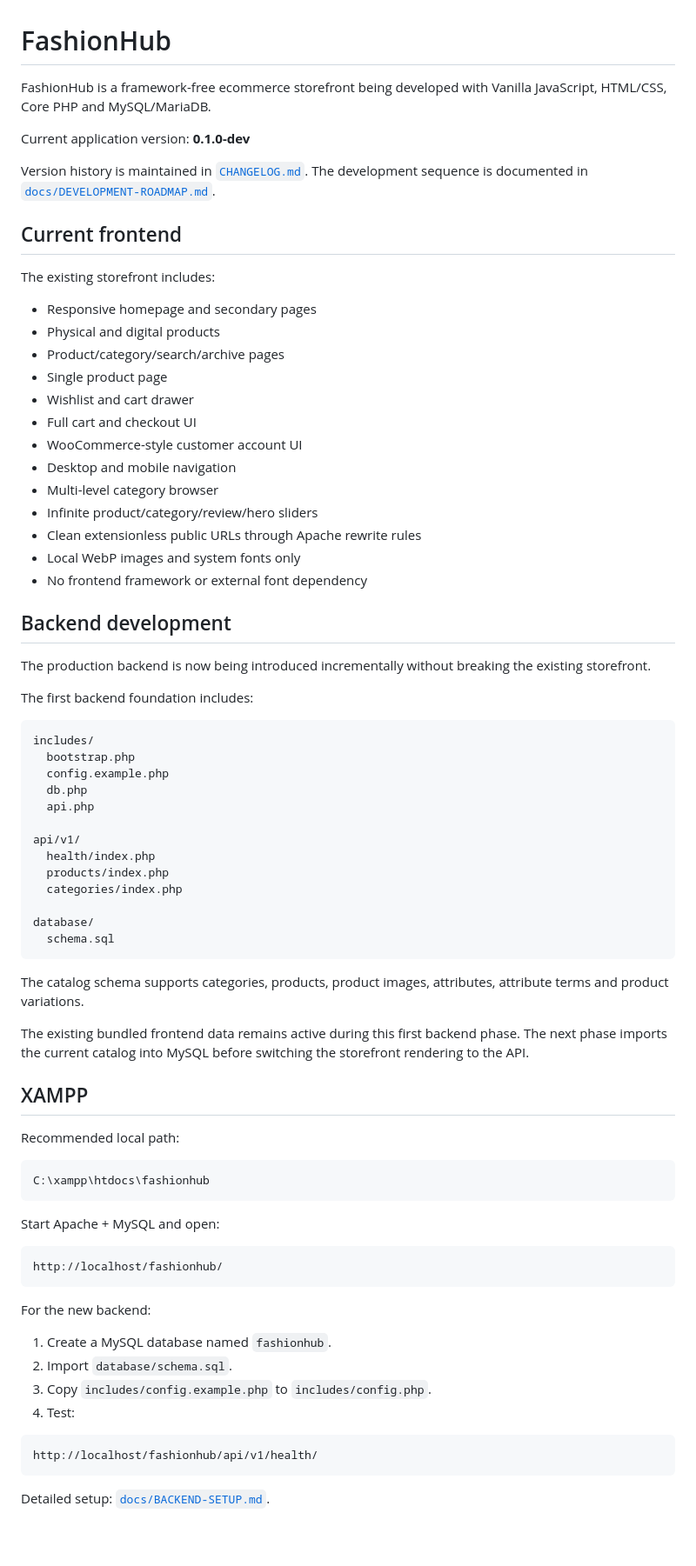
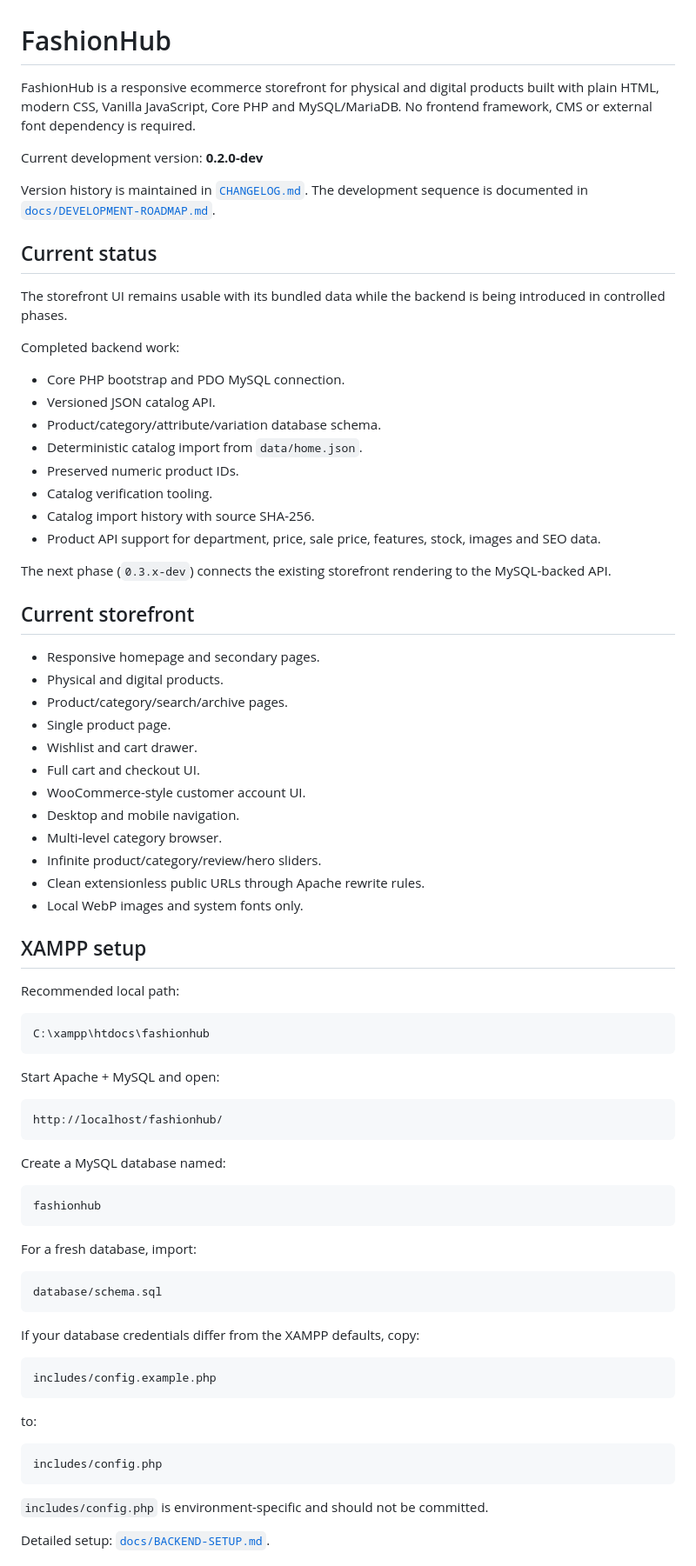
Before and after one commit to deshonlineit/fashionhub, a Markdown page: README.md, the part around one of its changes. Shown at 87% size. Rendered like a GitHub page; blank space fills up the shorter version.

Commit message:
Update README for database catalog phase

````diff
--- a/README.md
+++ b/README.md
@@ -1,56 +1,44 @@
 # FashionHub
 
-FashionHub is a framework-free ecommerce storefront being developed with Vanilla JavaScript, HTML/CSS, Core PHP and MySQL/MariaDB.
+FashionHub is a responsive ecommerce storefront for physical and digital products built with plain HTML, modern CSS, Vanilla JavaScript, Core PHP and MySQL/MariaDB. No frontend framework, CMS or external font dependency is required.
 
-Current application version: **0.1.0-dev**
+Current development version: **0.2.0-dev**
 
 Version history is maintained in [`CHANGELOG.md`](CHANGELOG.md). The development sequence is documented in [`docs/DEVELOPMENT-ROADMAP.md`](docs/DEVELOPMENT-ROADMAP.md).
 
-## Current frontend
+## Current status
 
-The existing storefront includes:
+The storefront UI remains usable with its bundled data while the backend is being introduced in controlled phases.
 
-- Responsive homepage and secondary pages
-- Physical and digital products
-- Product/category/search/archive pages
-- Single product page
-- Wishlist and cart drawer
-- Full cart and checkout UI
-- WooCommerce-style customer account UI
-- Desktop and mobile navigation
-- Multi-level category browser
-- Infinite product/category/review/hero sliders
-- Clean extensionless public URLs through Apache rewrite rules
-- Local WebP images and system fonts only
-- No frontend framework or external font dependency
+Completed backend work:
 
-## Backend development
+- Core PHP bootstrap and PDO MySQL connection.
+- Versioned JSON catalog API.
+- Product/category/attribute/variation database schema.
+- Deterministic catalog import from `data/home.json`.
+- Preserved numeric product IDs.
+- Catalog verification tooling.
+- Catalog import history with source SHA-256.
+- Product API support for department, price, sale price, features, stock, images and SEO data.
 
-The production backend is now being introduced incrementally without breaking the existing storefront.
+The next phase (`0.3.x-dev`) connects the existing storefront rendering to the MySQL-backed API.
 
-The first backend foundation includes:
+## Current storefront
 
-```text
-includes/
-  bootstrap.php
-  config.example.php
-  db.php
-  api.php
+- Responsive homepage and secondary pages.
+- Physical and digital products.
+- Product/category/search/archive pages.
+- Single product page.
+- Wishlist and cart drawer.
+- Full cart and checkout UI.
+- WooCommerce-style customer account UI.
+- Desktop and mobile navigation.
+- Multi-level category browser.
+- Infinite product/category/review/hero sliders.
+- Clean extensionless public URLs through Apache rewrite rules.
+- Local WebP images and system fonts only.
 
-api/v1/
-  health/index.php
-  products/index.php
-  categories/index.php
-
-database/
-  schema.sql
-```
-
-The catalog schema supports categories, products, product images, attributes, attribute terms and product variations.
-
-The existing bundled frontend data remains active during this first backend phase. The next phase imports the current catalog into MySQL before switching the storefront rendering to the API.
-
-## XAMPP
+## XAMPP setup
 
 Recommended local path:
 
@@ -64,16 +52,31 @@ Start Apache + MySQL and open:
 http://localhost/fashionhub/
 ```
 
-For the new backend:
-
-1. Create a MySQL database named `fashionhub`.
-2. Import `database/schema.sql`.
-3. Copy `includes/config.example.php` to `includes/config.php`.
-4. Test:
+Create a MySQL database named:
 
 ```text
-http://localhost/fashionhub/api/v1/health/
+fashionhub
 ```
+
+For a fresh database, import:
+
+```text
+database/schema.sql
+```
+
+If your database credentials differ from the XAMPP defaults, copy:
+
+```text
+includes/config.example.php
+```
+
+to:
+
+```text
+includes/config.php
+```
+
+`includes/config.php` is environment-specific and should not be committed.
 
 Detailed setup: [`docs/BACKEND-SETUP.md`](docs/BACKEND-SETUP.md).
 
````
Also changed, not shown: other parts of README.md (+62 -7 lines).
